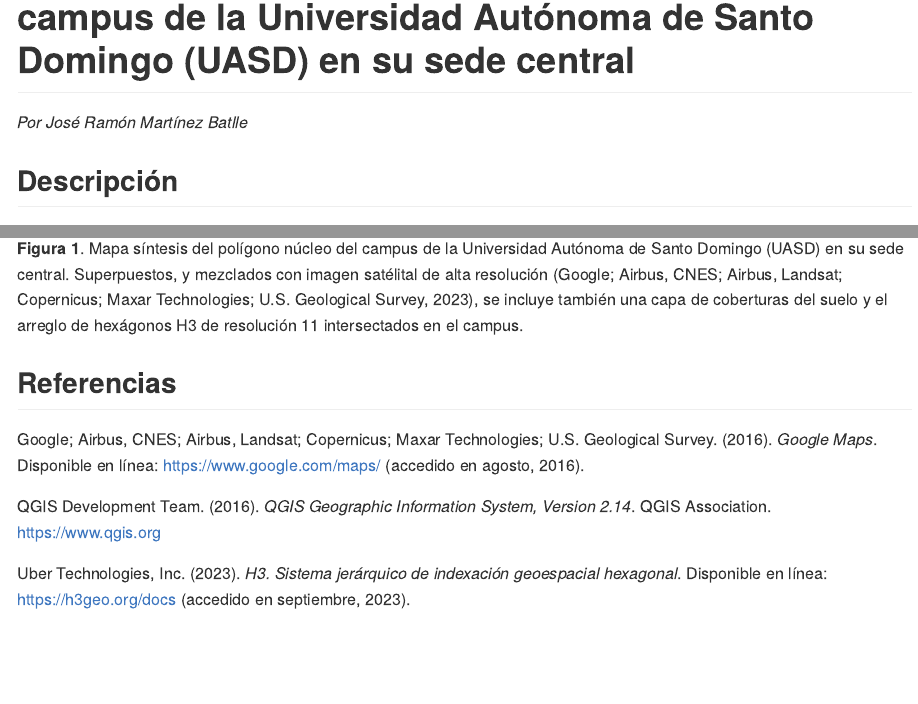
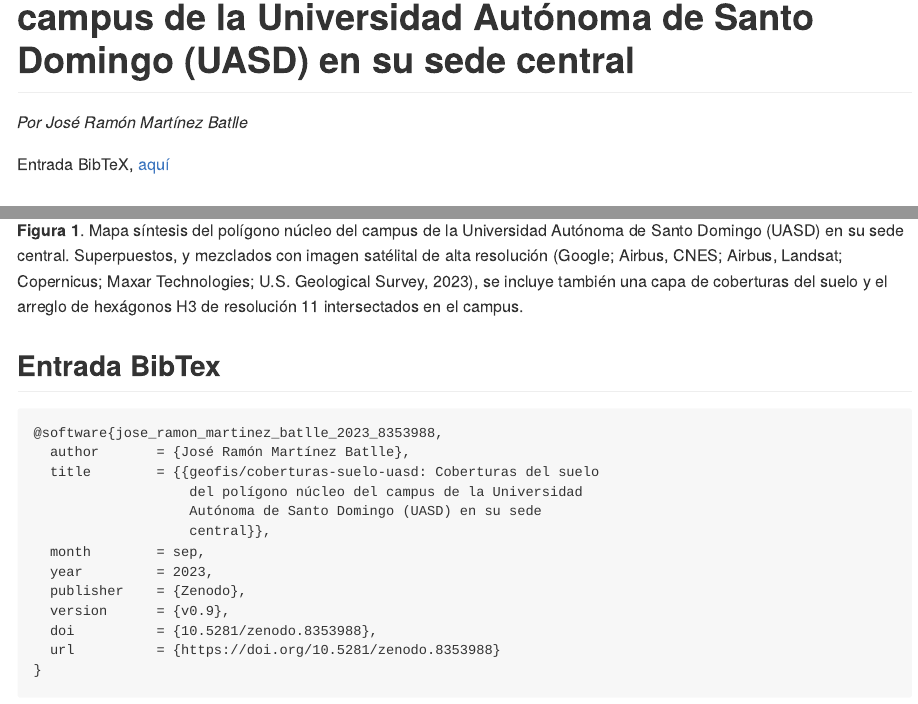
Before and after one commit to geofis/coberturas-suelo-uasd, an R Markdown document (README.Rmd): the page in a window 1100 px wide, from 80 px down, and a second part further down, joined at a grey line. The pictures show the output file README.md that the author committed with the source, drawn offline in the style of GitHub; badge pictures from the web are left out.

Commit message:
UPDATE README, DOI badge and bibtex entries

````diff
--- a/README.Rmd
+++ b/README.Rmd
@@ -20,6 +20,11 @@ header-includes:
 
 *Por José Ramón Martínez Batlle*
 
+[![DOI](https://zenodo.org/badge/692893783.svg)](https://zenodo.org/badge/latestdoi/692893783)
+
+Entrada BibTeX, [aquí](#entrada-bibtex)
+
+
 ## Descripción
 
 Este repositorio contiene fuentes de datos para prácticas de las asignaturas que imparto en la Universidad Autónoma de Santo Domingo.
@@ -37,4 +42,24 @@ Relaciono las fuentes de datos disponibles a continuación:
 ![](salidas/salida.jpg)
 **Figura 1**. Mapa síntesis del polígono núcleo del campus de la Universidad Autónoma de Santo Domingo (UASD) en su sede central. Superpuestos, y mezclados con imagen satélital de alta resolución (Google; Airbus, CNES; Airbus, Landsat; Copernicus; Maxar Technologies; U.S. Geological Survey, 2023), se incluye también una capa de coberturas del suelo y el arreglo de hexágonos H3 de resolución 11 intersectados en el campus.
 
+
+## Entrada BibTex
+
+```
+@software{jose_ramon_martinez_batlle_2023_8353988,
+  author       = {José Ramón Martínez Batlle},
+  title        = {{geofis/coberturas-suelo-uasd: Coberturas del suelo
+                   del polígono núcleo del campus de la Universidad
+                   Autónoma de Santo Domingo (UASD) en su sede
+                   central}},
+  month        = sep,
+  year         = 2023,
+  publisher    = {Zenodo},
+  version      = {v0.9},
+  doi          = {10.5281/zenodo.8353988},
+  url          = {https://doi.org/10.5281/zenodo.8353988}
+}
+```
+
+
 ## Referencias
````
Also changed, not shown: README.md.
